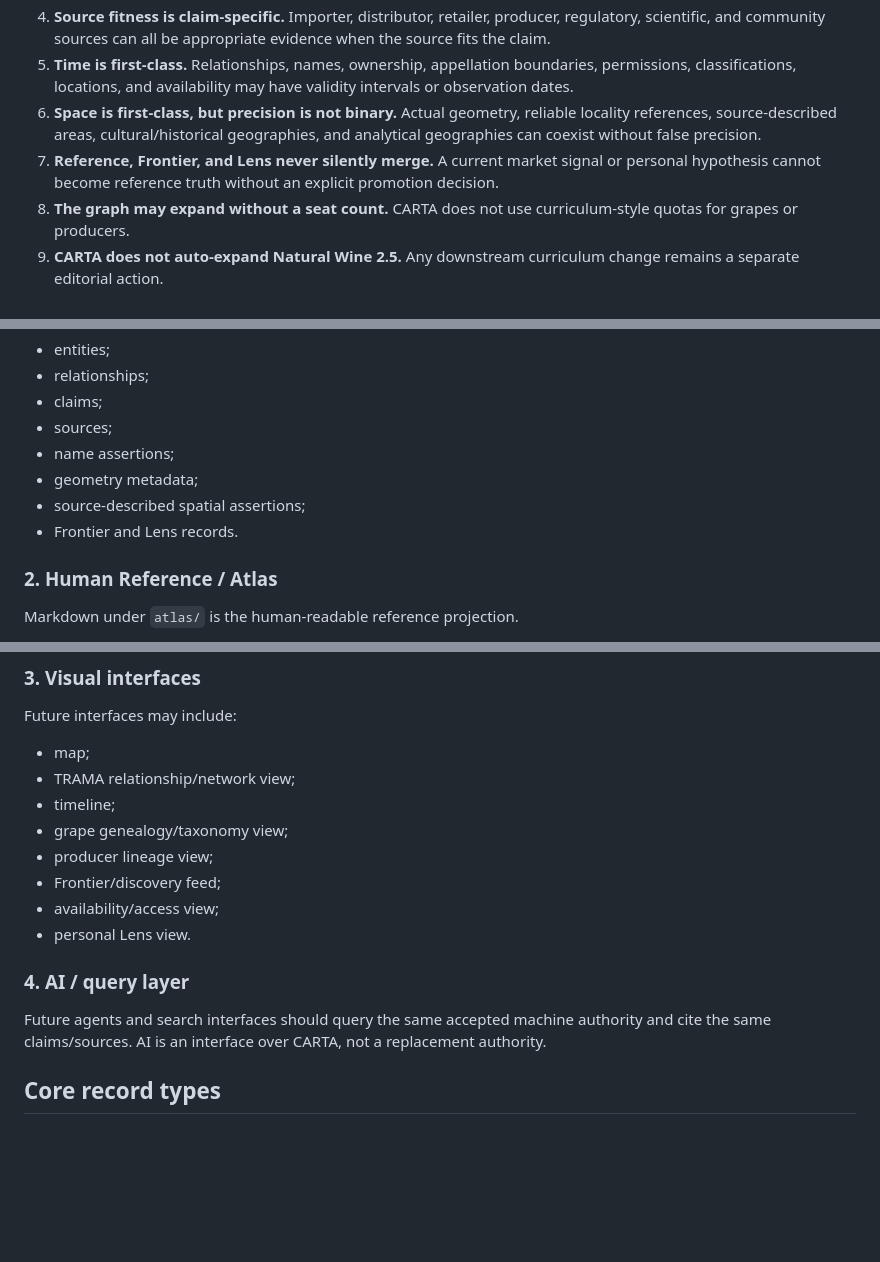
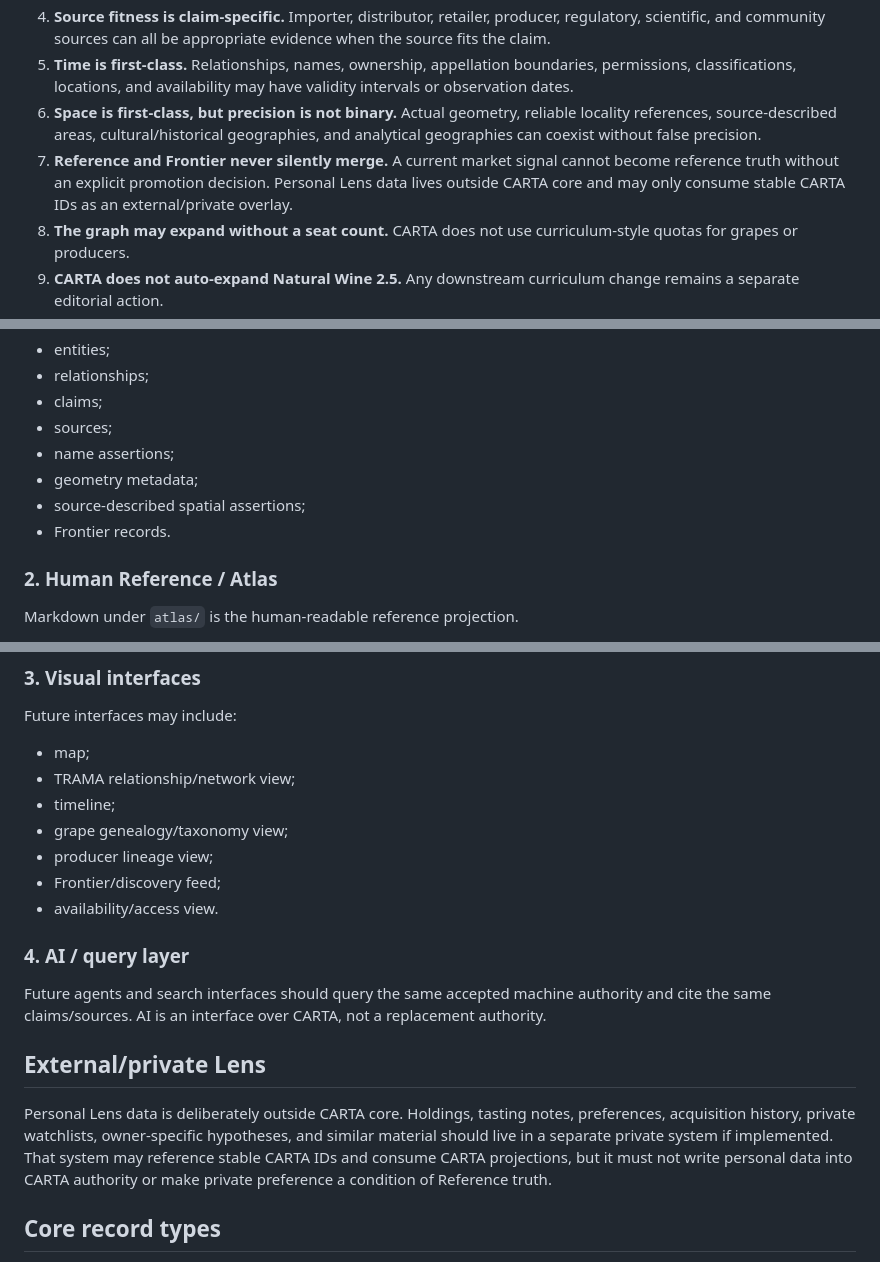
Before and after one commit to thatssoreg/carta, a Markdown page: docs/architecture.md, 3 parts joined by grey strips. Drawn GitHub-style; blank space fills up the shorter version.

Commit message:
Move personal Lens outside CARTA core

```diff
--- a/docs/architecture.md
+++ b/docs/architecture.md
@@ -14,7 +14,7 @@ Maps, graph views, timelines, reference profiles, search, and future AI interfac
 4. **Source fitness is claim-specific.** Importer, distributor, retailer, producer, regulatory, scientific, and community sources can all be appropriate evidence when the source fits the claim.
 5. **Time is first-class.** Relationships, names, ownership, appellation boundaries, permissions, classifications, locations, and availability may have validity intervals or observation dates.
 6. **Space is first-class, but precision is not binary.** Actual geometry, reliable locality references, source-described areas, cultural/historical geographies, and analytical geographies can coexist without false precision.
-7. **Reference, Frontier, and Lens never silently merge.** A current market signal or personal hypothesis cannot become reference truth without an explicit promotion decision.
+7. **Reference and Frontier never silently merge.** A current market signal cannot become reference truth without an explicit promotion decision. Personal Lens data lives outside CARTA core and may only consume stable CARTA IDs as an external/private overlay.
 8. **The graph may expand without a seat count.** CARTA does not use curriculum-style quotas for grapes or producers.
 9. **CARTA does not auto-expand Natural Wine 2.5.** Any downstream curriculum change remains a separate editorial action.
 10. **Human readability is required.** A person browsing GitHub should be able to understand CARTA without reading JSONL.
@@ -34,7 +34,7 @@ Structured records are the canonical data layer:
 - name assertions;
 - geometry metadata;
 - source-described spatial assertions;
-- Frontier and Lens records.
+- Frontier records.
 
 ### 2. Human Reference / Atlas
 
@@ -54,12 +54,15 @@ Future interfaces may include:
 - grape genealogy/taxonomy view;
 - producer lineage view;
 - Frontier/discovery feed;
-- availability/access view;
-- personal Lens view.
+- availability/access view.
 
 ### 4. AI / query layer
 
 Future agents and search interfaces should query the same accepted machine authority and cite the same claims/sources. AI is an interface over CARTA, not a replacement authority.
+
+## External/private Lens
+
+Personal Lens data is deliberately outside CARTA core. Holdings, tasting notes, preferences, acquisition history, private watchlists, owner-specific hypotheses, and similar material should live in a separate private system if implemented. That system may reference stable CARTA IDs and consume CARTA projections, but it must not write personal data into CARTA authority or make private preference a condition of Reference truth.
 
 ## Core record types
 
```
Also changed, not shown: other parts of docs/architecture.md (+4 -2 lines).
